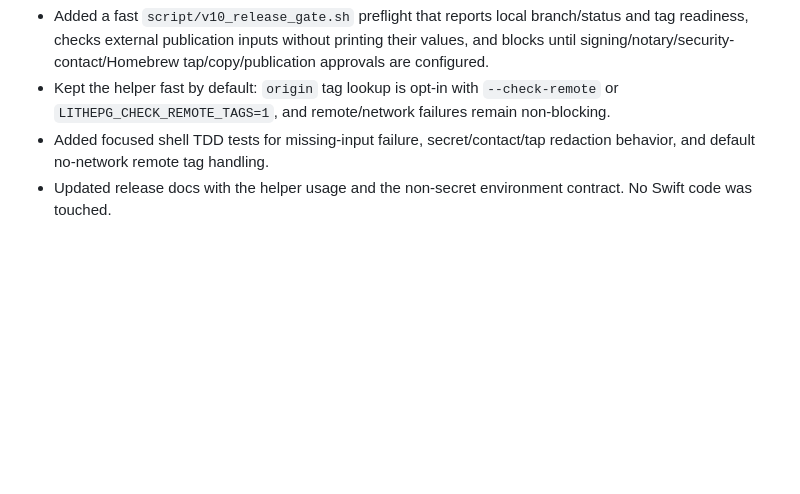
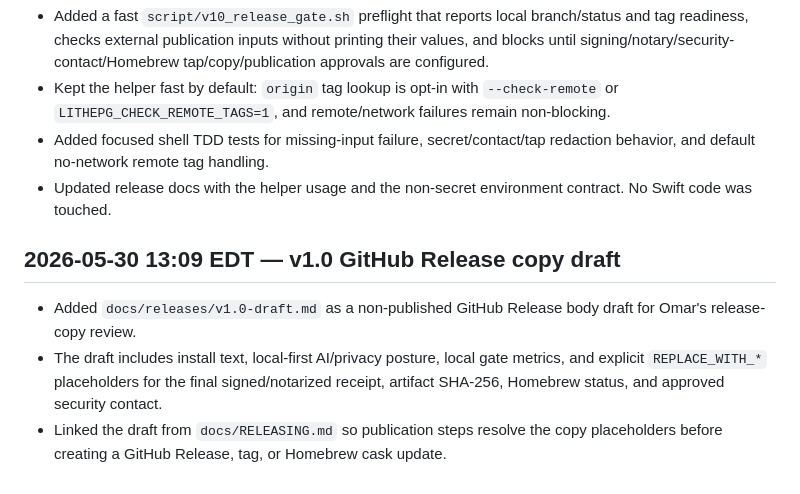
Before and after one commit to omarpr/lithepg, a Markdown page: docs/dogfood-log.md, the part around the change. Rendered like a GitHub page; blank space fills up the shorter version.

Commit message:
[verified] docs(release): draft v1.0 release copy

```diff
--- a/docs/dogfood-log.md
+++ b/docs/dogfood-log.md
@@ -300,3 +300,9 @@ client. The log starts empty at v0.1 and becomes active from v0.3 (Dogfood-Ready
 - Kept the helper fast by default: `origin` tag lookup is opt-in with `--check-remote` or `LITHEPG_CHECK_REMOTE_TAGS=1`, and remote/network failures remain non-blocking.
 - Added focused shell TDD tests for missing-input failure, secret/contact/tap redaction behavior, and default no-network remote tag handling.
 - Updated release docs with the helper usage and the non-secret environment contract. No Swift code was touched.
+
+## 2026-05-30 13:09 EDT — v1.0 GitHub Release copy draft
+
+- Added `docs/releases/v1.0-draft.md` as a non-published GitHub Release body draft for Omar's release-copy review.
+- The draft includes install text, local-first AI/privacy posture, local gate metrics, and explicit `REPLACE_WITH_*` placeholders for the final signed/notarized receipt, artifact SHA-256, Homebrew status, and approved security contact.
+- Linked the draft from `docs/RELEASING.md` so publication steps resolve the copy placeholders before creating a GitHub Release, tag, or Homebrew cask update.
```
Also changed, not shown: docs/RELEASING.md (+2 -0 lines), docs/releases/v1.0-draft.md (added, +75 -0 lines).
